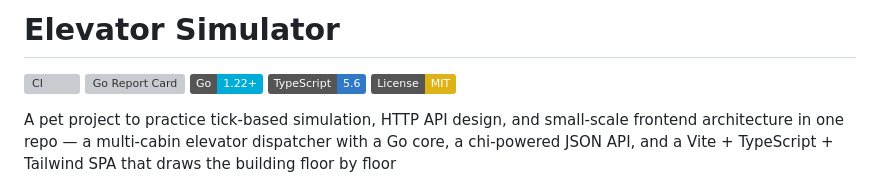
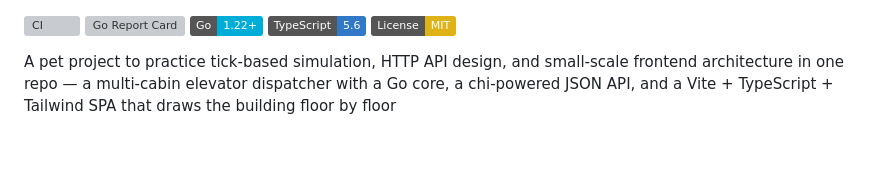
Before and after one commit to vgartg/Elevator-Simulator, a Markdown page: README.md, the part around one of its changes. Drawn GitHub-style; badges without logos; blank space fills up the shorter version; grey boxes are pictures that could not be loaded.

```diff
--- a/README.md
+++ b/README.md
@@ -1,5 +1,3 @@
-# Elevator Simulator
-
 [![CI](https://github.com/vgartg/elevator-simulator/actions/workflows/ci.yml/badge.svg)](https://github.com/vgartg/elevator-simulator/actions/workflows/ci.yml)
 [![Go Report Card](https://goreportcard.com/badge/github.com/vgartg/elevator-simulator)](https://goreportcard.com/report/github.com/vgartg/elevator-simulator)
 [![Go](https://img.shields.io/badge/Go-1.22%2B-00ADD8?logo=go&logoColor=white)](https://go.dev)
```
Also changed, not shown: other parts of README.md (+1 -1 lines).
